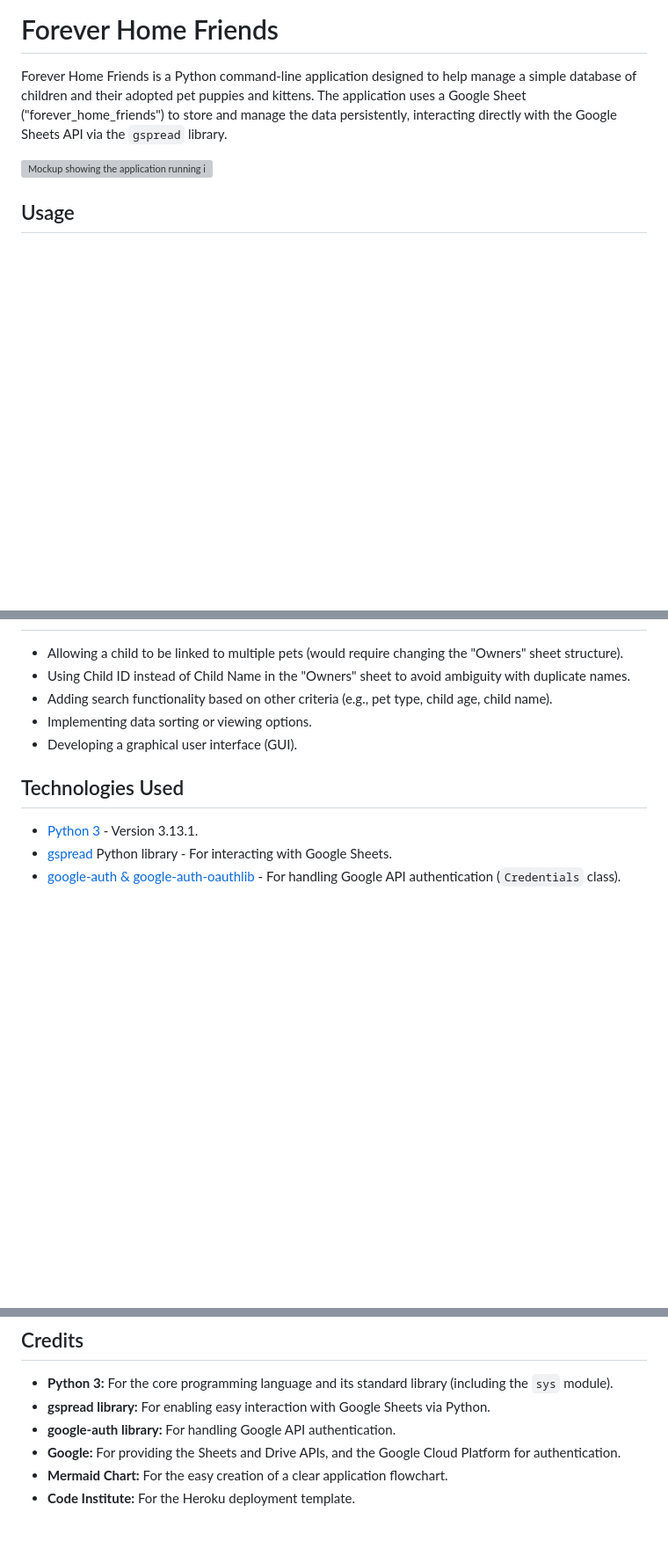
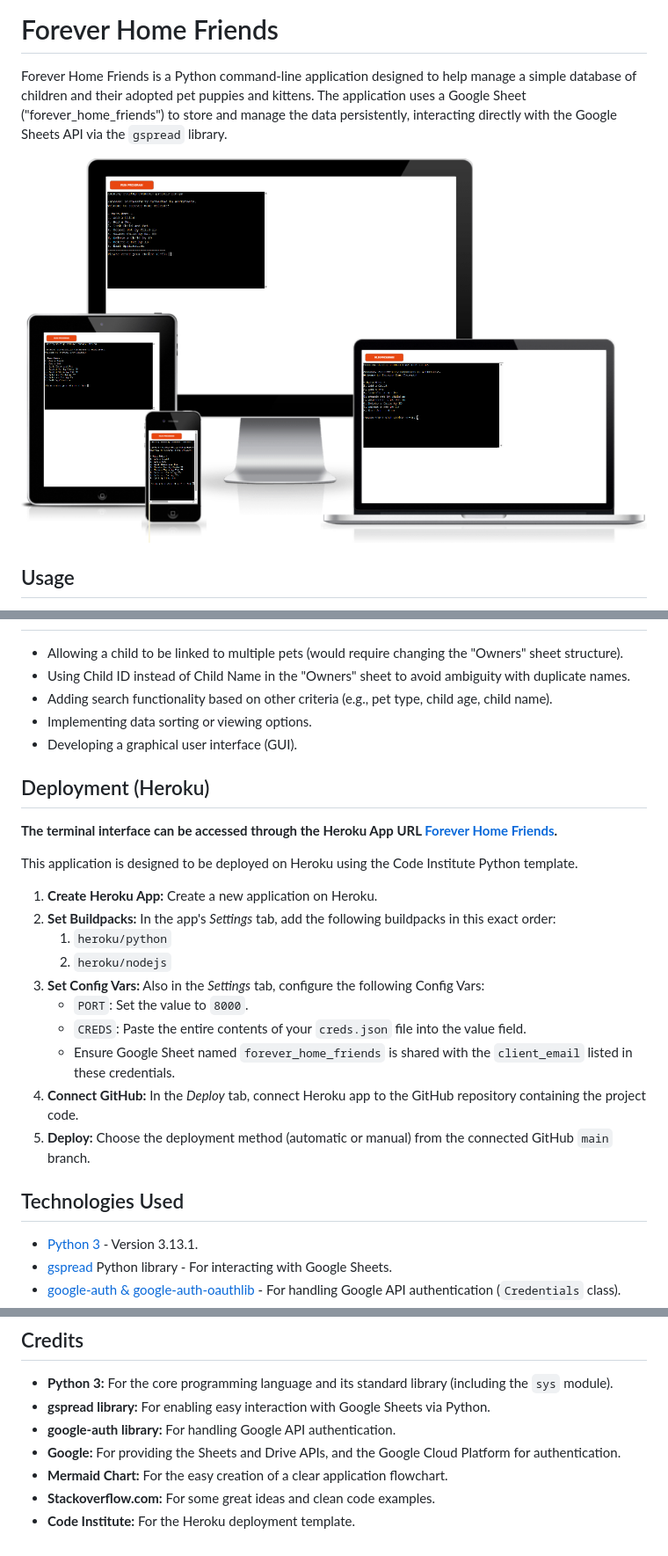
Before and after one commit to ihorsniezhko/forever-home-friends, a Markdown page: README.md, 3 parts joined by grey strips. Shown: that part at 88% size. Rendered like a GitHub page; pictures changed too: media/forever-home-friends.png (added); blank space fills up the shorter version; grey boxes are pictures that could not be loaded.

Commit message:
Add Readme file sections: Deployment (Heroku) and app terminal mockup.

```diff
--- a/README.md
+++ b/README.md
@@ -2,7 +2,7 @@
 
 Forever Home Friends is a Python command-line application designed to help manage a simple database of children and their adopted pet puppies and kittens. The application uses a Google Sheet ("forever_home_friends") to store and manage the data persistently, interacting directly with the Google Sheets API via the `gspread` library.
 
-![Mockup showing the application running in a terminal](placeholder_terminal_mockup.png)
+![Mockup showing the application running in a terminal](/media/forever-home-friends.png)
 
 ## Usage
 
@@ -192,6 +192,23 @@ Manual testing was performed extensively to cover all application features and p
 * Implementing data sorting or viewing options.
 * Developing a graphical user interface (GUI).
 
+## Deployment (Heroku)
+
+**The terminal interface can be accessed through the Heroku App URL [Forever Home Friends](https://forever-home-friends-4e88c9b9ac62.herokuapp.com/).**
+
+This application is designed to be deployed on Heroku using the Code Institute Python template.
+
+1.  **Create Heroku App:** Create a new application on Heroku.
+2.  **Set Buildpacks:** In the app's *Settings* tab, add the following buildpacks in this exact order:
+    1.  `heroku/python`
+    2.  `heroku/nodejs`
+3.  **Set Config Vars:** Also in the *Settings* tab, configure the following Config Vars:
+    * `PORT`: Set the value to `8000`.
+    * `CREDS`: Paste the entire contents of your `creds.json` file into the value field.
+    * Ensure Google Sheet named `forever_home_friends` is shared with the `client_email` listed in these credentials.
+4.  **Connect GitHub:** In the *Deploy* tab, connect Heroku app to the GitHub repository containing the project code.
+5.  **Deploy:** Choose the deployment method (automatic or manual) from the connected GitHub `main` branch.
+
 ## Technologies Used
 
 * [Python 3](https://www.python.org/) - Version 3.13.1.
@@ -210,4 +227,5 @@ Manual testing was performed extensively to cover all application features and p
 * **google-auth library:** For handling Google API authentication.
 * **Google:** For providing the Sheets and Drive APIs, and the Google Cloud Platform for authentication.
 * **Mermaid Chart:** For the easy creation of a clear application flowchart.
+* **Stackoverflow.com:** For some great ideas and clean code examples.
 * **Code Institute:** For the Heroku deployment template.
```
Also changed, not shown: other parts of README.md (+1 -1 lines), 2 other files.
